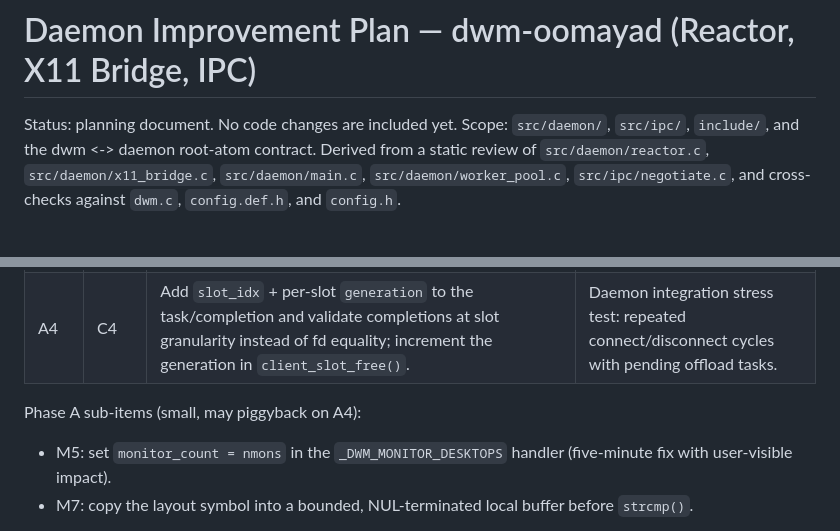
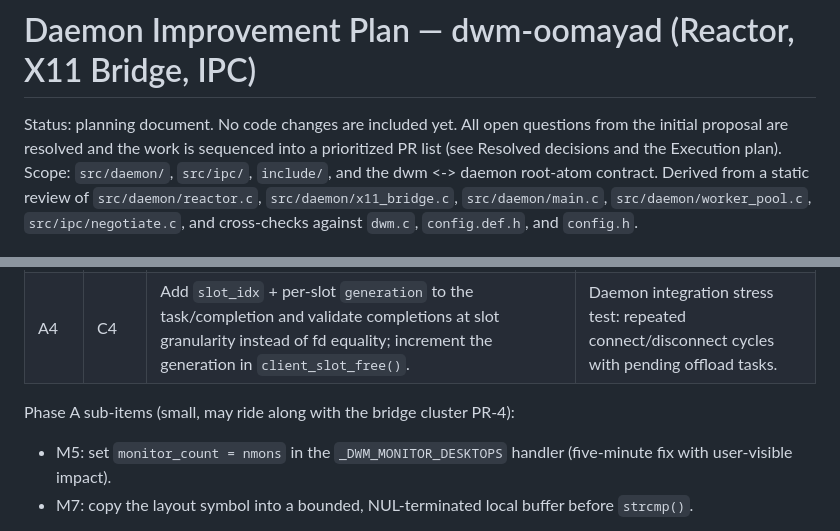
Before and after one commit to oomaya/dwm-oomaya, a Markdown page: docs/DAEMON-IMPROVEMENT-PLAN.md, 2 parts joined by grey strips. GitHub-like rendering.

```diff
--- a/docs/DAEMON-IMPROVEMENT-PLAN.md
+++ b/docs/DAEMON-IMPROVEMENT-PLAN.md
@@ -1,6 +1,8 @@
 # Daemon Improvement Plan — dwm-oomayad (Reactor, X11 Bridge, IPC)
 
-Status: planning document. No code changes are included yet.
+Status: planning document. No code changes are included yet. All open
+questions from the initial proposal are resolved and the work is sequenced
+into a prioritized PR list (see Resolved decisions and the Execution plan).
 Scope: `src/daemon/`, `src/ipc/`, `include/`, and the dwm <-> daemon root-atom
 contract. Derived from a static review of `src/daemon/reactor.c`,
 `src/daemon/x11_bridge.c`, `src/daemon/main.c`, `src/daemon/worker_pool.c`,
@@ -67,7 +69,7 @@ review-boundary rules.
 | A3 | C3 | Unify the payload contract on a single constant: make `OOMAYA_MAX_PAYLOAD_LEN` equal `OOMAYA_FRAME_BODY_MAX` (512), referenced by `frame_validate`, reactor receive logic, task payload, ring slots, and the negotiate transformer. | Boundary unit tests for validate (511/512/513) plus a pipeline desync integration test. |
 | A4 | C4 | Add `slot_idx` + per-slot `generation` to the task/completion and validate completions at slot granularity instead of fd equality; increment the generation in `client_slot_free()`. | Daemon integration stress test: repeated connect/disconnect cycles with pending offload tasks. |
 
-Phase A sub-items (small, may piggyback on A4):
+Phase A sub-items (small, may ride along with the bridge cluster PR-4):
 
 - M5: set `monitor_count = nmons` in the `_DWM_MONITOR_DESKTOPS` handler
   (five-minute fix with user-visible impact).
```
Also changed, not shown: other parts of docs/DAEMON-IMPROVEMENT-PLAN.md (+75 -12 lines).
